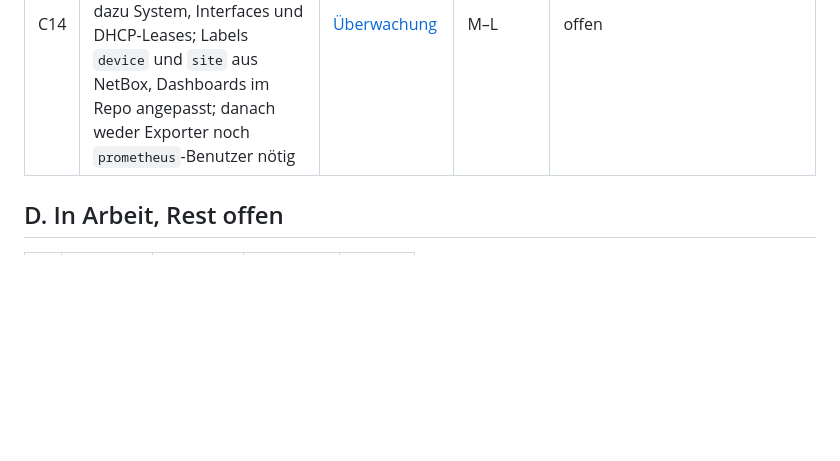
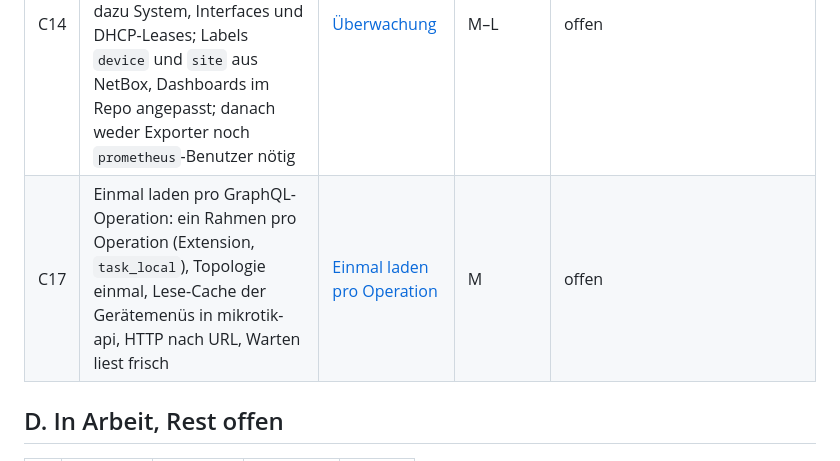
Before and after one commit to koa/netbox-provisioner, a Markdown page: docs/todo.md, the part around the change. Drawn GitHub-style; blank space fills up the shorter version.

```diff
--- a/docs/todo.md
+++ b/docs/todo.md
@@ -66,6 +66,7 @@ Entscheidung erledigt, wandert sie nach [done.md](done.md#entscheidungen).
 | C9 | Netz-Karte: Graph aus der OSPF-LSDB, SVG, Farben nach Erreichbarkeit, Health nur angezeigt (Z16), PoE, Layout publizieren oder im Browser (Z15) | [Netz-Karte](concepts/network-map.md) | L | Schritt 1–3 und 5 erledigt (Drag, `localStorage`, `publishLayout`, gegen das Lab geprüft), Schritt 4 ohne Budget (PSE→PD-Pfeile mit Soll-gegen-Ist aus `helper::poe::feeding`, Budget pro Board offen: `hw_facts.rs` fehlen die Watt-Werte je Board) |
 | C10 | Updates im ganzen Netz: mehrere Sites (Z20), Pilot vorgeschlagen (Z18), ohne Wartungsfenster (Z19) | [Updates im ganzen Netz](concepts/network-update.md) | L | Regel, Plan und Rollout erledigt; offen: CHR-Test der Kette `entry -- a -- target`, Netz-Ansicht mit eingefärbten Knoten |
 | C14 | Metriken des mikrotik-metrik-exporter im Provisioner (erster Teil von C8): Funk-Clients mit DHCP-Hostname, Health, PoE, dazu System, Interfaces und DHCP-Leases; Labels `device` und `site` aus NetBox, Dashboards im Repo angepasst; danach weder Exporter noch `prometheus`-Benutzer nötig | [Überwachung](concepts/monitoring.md) | M–L | offen |
+| C17 | Einmal laden pro GraphQL-Operation: ein Rahmen pro Operation (Extension, `task_local`), Topologie einmal, Lese-Cache der Gerätemenüs in mikrotik-api, HTTP nach URL, Warten liest frisch | [Einmal laden pro Operation](concepts/operation-cache.md) | M | offen |
 
 ## D. In Arbeit, Rest offen
 
```
Also changed, not shown: docs/concepts/operation-cache.md (added, +61 -0 lines).
